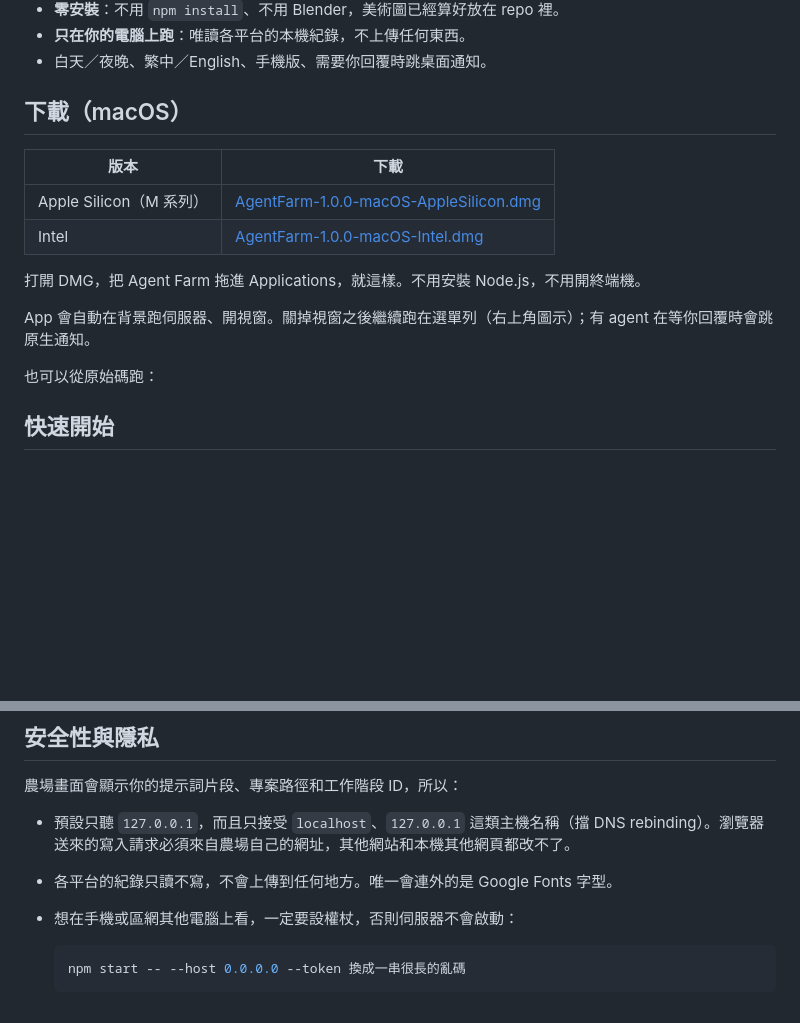
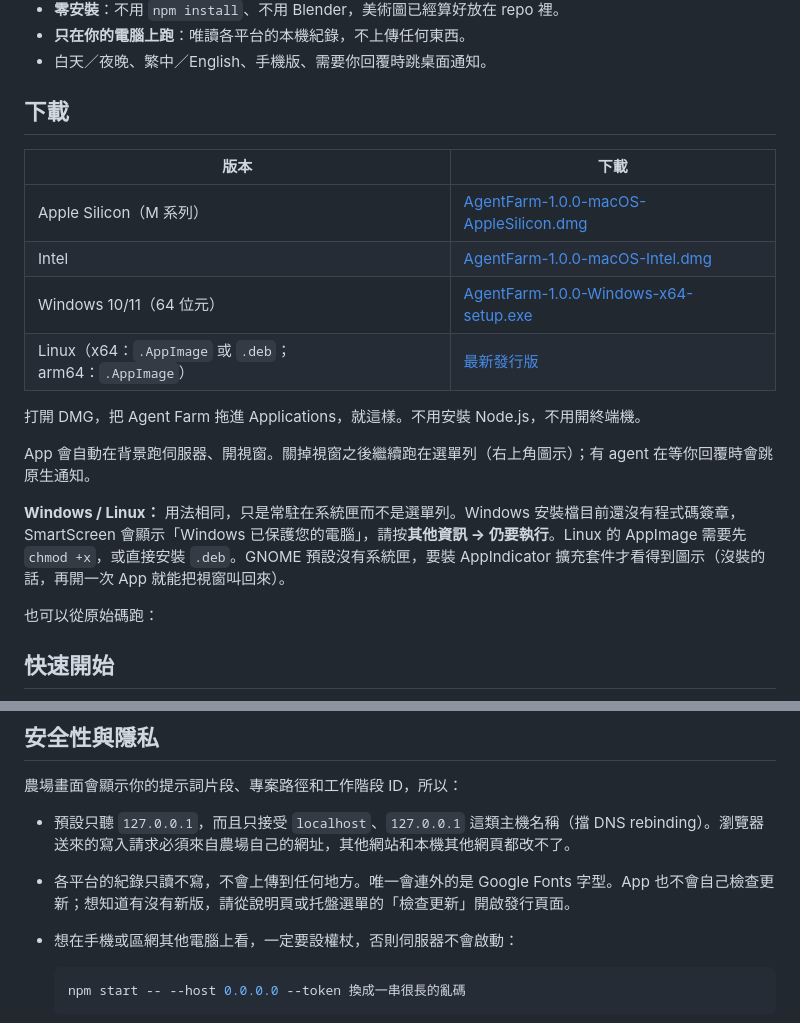
Before and after one commit to irons163/agent-farm, a Markdown page: README.md, 2 parts joined by grey strips. GitHub-like rendering; blank space fills up the shorter version.

````diff
--- a/README.md
+++ b/README.md
@@ -12,16 +12,20 @@
 - **只在你的電腦上跑**：唯讀各平台的本機紀錄，不上傳任何東西。
 - 白天／夜晚、繁中／English、手機版、需要你回覆時跳桌面通知。
 
-## 下載（macOS）
+## 下載
 
 | 版本 | 下載 |
 | --- | --- |
 | Apple Silicon（M 系列） | [AgentFarm-1.0.0-macOS-AppleSilicon.dmg](https://github.com/irons163/agent-farm/releases/latest/download/AgentFarm-1.0.0-macOS-AppleSilicon.dmg) |
 | Intel | [AgentFarm-1.0.0-macOS-Intel.dmg](https://github.com/irons163/agent-farm/releases/latest/download/AgentFarm-1.0.0-macOS-Intel.dmg) |
+| Windows 10/11（64 位元） | [AgentFarm-1.0.0-Windows-x64-setup.exe](https://github.com/irons163/agent-farm/releases/latest/download/AgentFarm-1.0.0-Windows-x64-setup.exe) |
+| Linux（x64：`.AppImage` 或 `.deb`；arm64：`.AppImage`） | [最新發行版](https://github.com/irons163/agent-farm/releases/latest) |
 
 打開 DMG，把 Agent Farm 拖進 Applications，就這樣。不用安裝 Node.js，不用開終端機。
 
 App 會自動在背景跑伺服器、開視窗。關掉視窗之後繼續跑在選單列（右上角圖示）；有 agent 在等你回覆時會跳原生通知。
+
+**Windows / Linux：** 用法相同，只是常駐在系統匣而不是選單列。Windows 安裝檔目前還沒有程式碼簽章，SmartScreen 會顯示「Windows 已保護您的電腦」，請按**其他資訊 → 仍要執行**。Linux 的 AppImage 需要先 `chmod +x`，或直接安裝 `.deb`。GNOME 預設沒有系統匣，要裝 AppIndicator 擴充套件才看得到圖示（沒裝的話，再開一次 App 就能把視窗叫回來）。
 
 也可以從原始碼跑：
 
@@ -120,7 +124,7 @@ requests.post("http://127.0.0.1:5180/api/report", json={
 農場畫面會顯示你的提示詞片段、專案路徑和工作階段 ID，所以：
 
 - 預設只聽 `127.0.0.1`，而且只接受 `localhost`、`127.0.0.1` 這類主機名稱（擋 DNS rebinding）。瀏覽器送來的寫入請求必須來自農場自己的網址，其他網站和本機其他網頁都改不了。
-- 各平台的紀錄只讀不寫，不會上傳到任何地方。唯一會連外的是 Google Fonts 字型。
+- 各平台的紀錄只讀不寫，不會上傳到任何地方。唯一會連外的是 Google Fonts 字型。App 也不會自己檢查更新；想知道有沒有新版，請從說明頁或托盤選單的「檢查更新」開啟發行頁面。
 - 想在手機或區網其他電腦上看，一定要設權杖，否則伺服器不會啟動：
 
   ```bash
````
Also changed, not shown: README.en.md (+6 -2 lines), desktop/icon.png (added), 13 other files.
